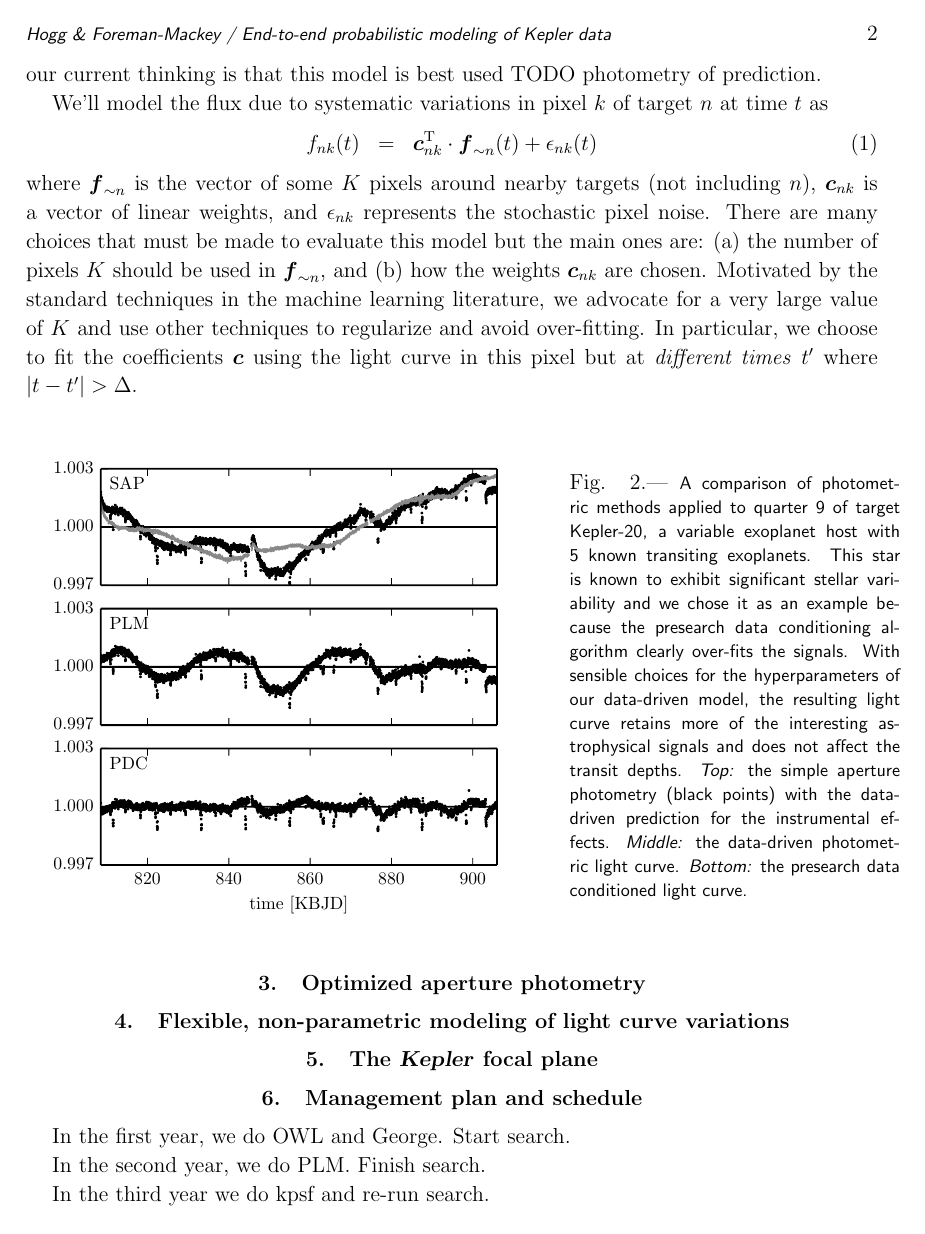
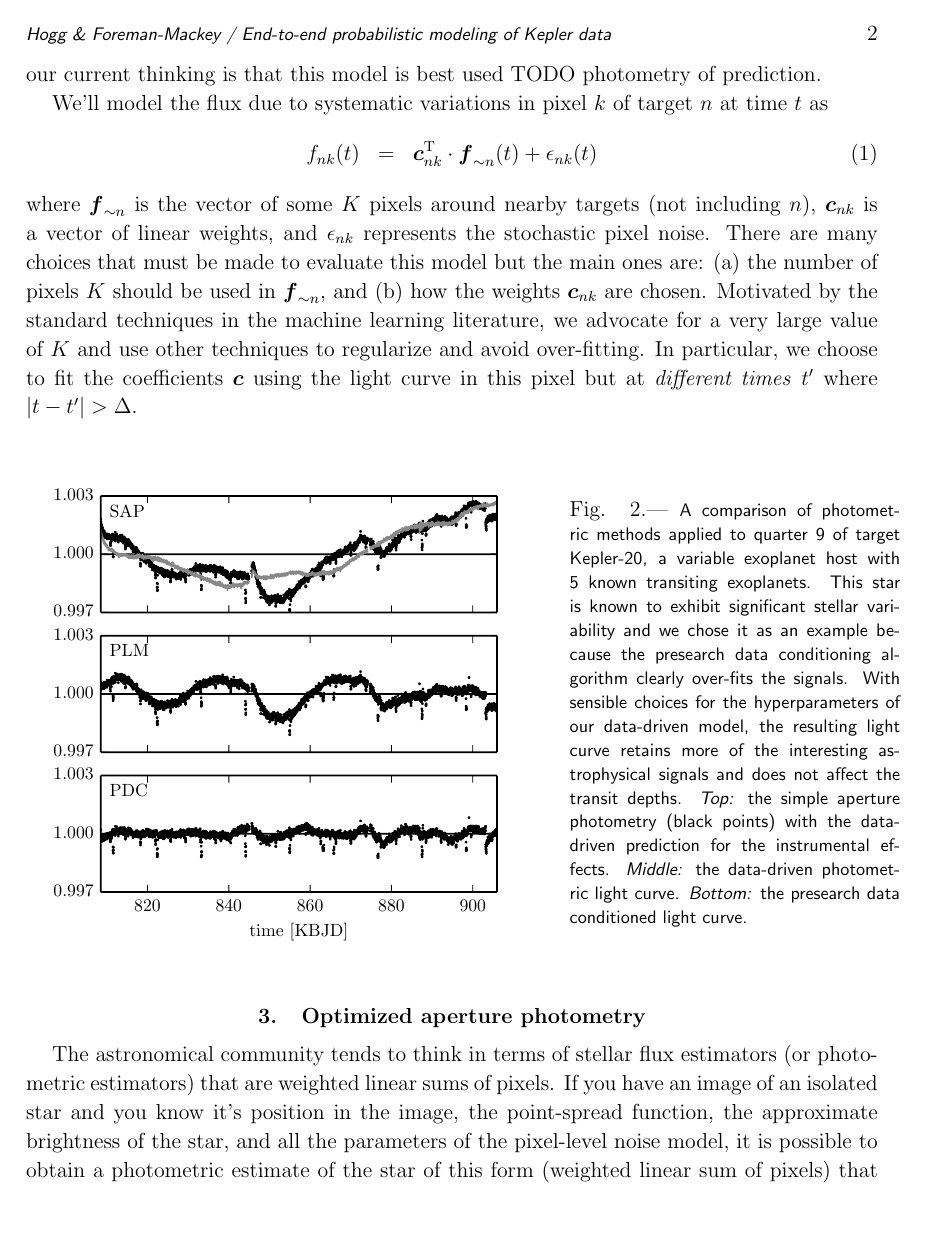
Before and after one commit to davidwhogg/smartcard, a LaTeX paper (document/description.tex): page 2 of 3 before the commit and page 2 of 4 after it. Compiled offline with pdfLaTeX.

Commit message:
photometry setup

```diff
--- a/document/description.tex
+++ b/document/description.tex
@@ -115,3 +115,10 @@ prediction for the instrumental effects.
 
 \section{Optimized aperture photometry}
 
+The astronomical community tends to think in terms of stellar flux estimators
+(or photometric estimators) that are weighted linear sums of pixels.
+If you have an image of an isolated star and you know it's position in the
+image, the point-spread function, the approximate brightness of the star, and
+all the parameters of the pixel-level noise model, it is possible to obtain a
+photometric estimate of the star of this form (weighted linear sum of pixels)
+that is optimized for signal-to-noise.
```
Also changed, not shown: document/description.tex (15 more changed lines).
